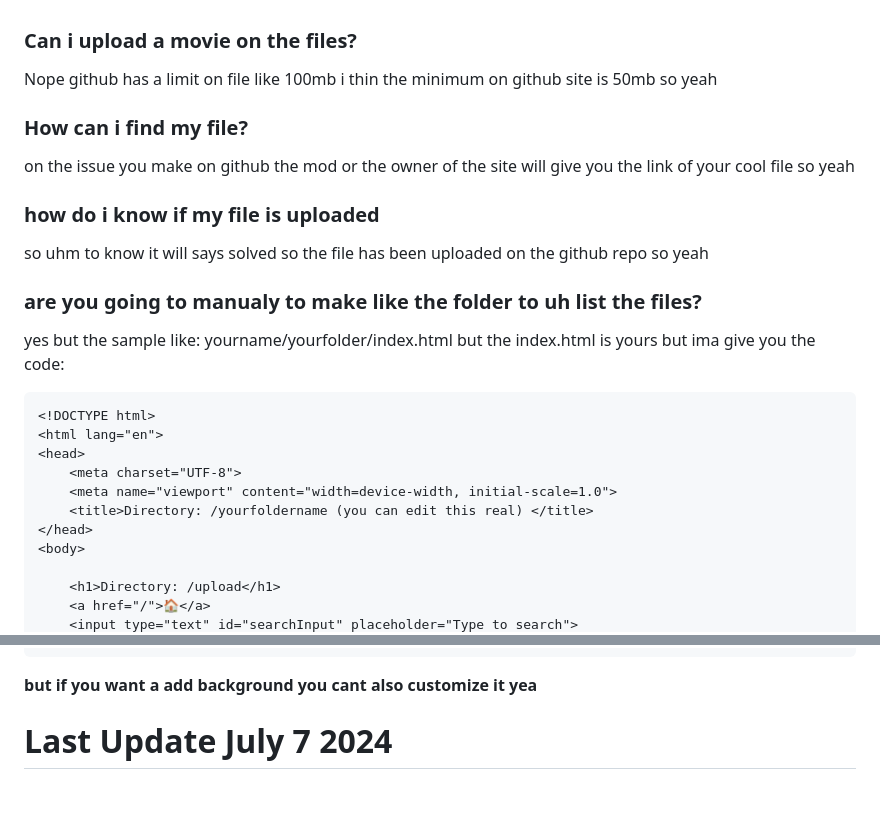
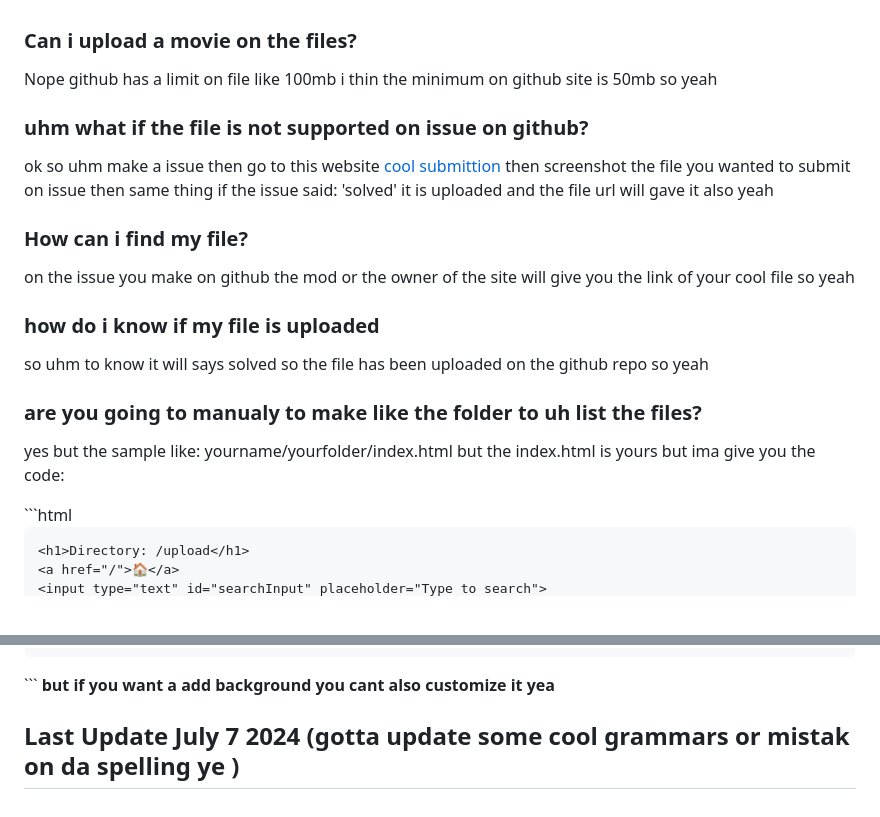
Before and after one commit to JcNooblol2/JcReal-Storage, a Markdown page: README.md, 2 parts joined by grey strips. Drawn GitHub-style.

````diff
--- a/README.md
+++ b/README.md
@@ -9,6 +9,11 @@
 <h3>Can i upload a movie on the files?</h3>
 <p>Nope github has a limit on file like 100mb i thin the minimum on github site  is 50mb so yeah</p>
 
+
+<h3> uhm what if the file is not supported on issue on github?</h3>
+<p>ok so uhm make a issue then go to this website <a href='https://go.jcmainclr.xyz/files'>cool submittion</a> then screenshot the file you wanted to submit on issue then same thing if the issue said: 'solved' it is uploaded and the  file url will gave it also yeah</p>
+
+
 <h3>How can i find my file?</h3>
 
 <p>on the issue you make on github the mod or the owner of the site will give you the link of your cool file so yeah</p>
@@ -19,7 +24,6 @@
 <h3>are you going to manualy to make like the folder to uh list the files?</h3>
 
 <p>yes but the sample like: yourname/yourfolder/index.html but the index.html is yours but ima give you the code: </p>
-
 ```html
 <!DOCTYPE html>
 <html lang="en">
@@ -86,4 +90,4 @@
 ```
 <b> but if you want a add background you cant also customize it yea<b>
 
-<h1> Last Update July 7 2024 </h1>
+<h2> Last Update July 7 2024 (gotta update some cool grammars or mistak on da spelling ye ) </h2>
````
